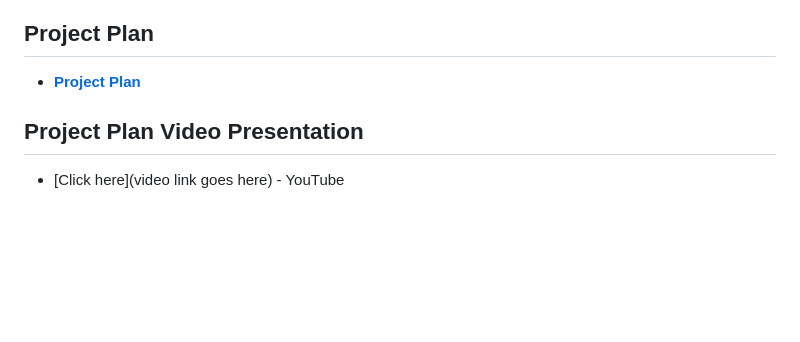
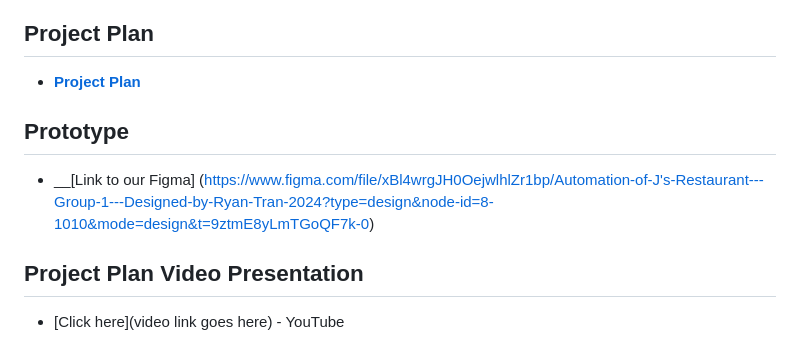
Before and after one commit to RyanTren/SWE3313-Automation-Project, a Markdown page: README.md, the part around the change. Rendered like a GitHub page; blank space fills up the shorter version.

```diff
--- a/README.md
+++ b/README.md
@@ -49,6 +49,8 @@ data rather than calculating it.
 ## Project Plan
 * __[Project Plan](https://github.com/RyanTren/SWE3313-Automation-Project/blob/main/Project%20Plan/Intro%20to%20SWE%20Project.pdf)__
 
+## Prototype
+* __[Link to our Figma] (https://www.figma.com/file/xBl4wrgJH0OejwlhlZr1bp/Automation-of-J's-Restaurant---Group-1---Designed-by-Ryan-Tran-2024?type=design&node-id=8-1010&mode=design&t=9ztmE8yLmTGoQF7k-0)
 
 ## Project Plan Video Presentation
  * [Click here](video link goes here) - YouTube
```
